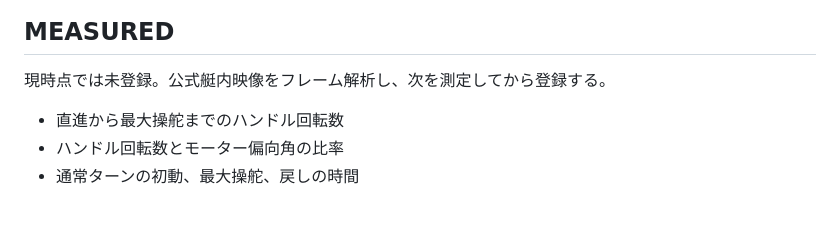
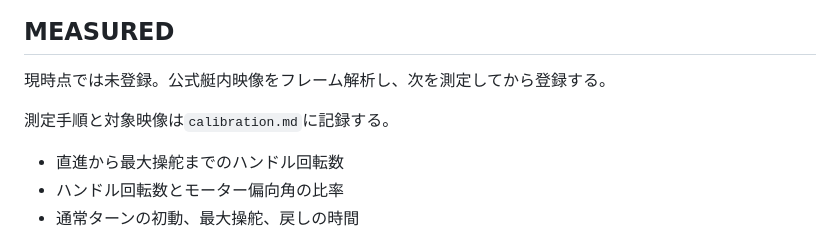
Before and after one commit to nobisiru/makurizashi6, a Markdown page: simulator/spec.md, the part around the change. Drawn GitHub-style; blank space fills up the shorter version.

Commit message:
Link onboard-video calibration protocol

```diff
--- a/simulator/spec.md
+++ b/simulator/spec.md
@@ -23,6 +23,8 @@
 ## MEASURED
 
 現時点では未登録。公式艇内映像をフレーム解析し、次を測定してから登録する。
+
+測定手順と対象映像は`calibration.md`に記録する。
 
 - 直進から最大操舵までのハンドル回転数
 - ハンドル回転数とモーター偏向角の比率
```
